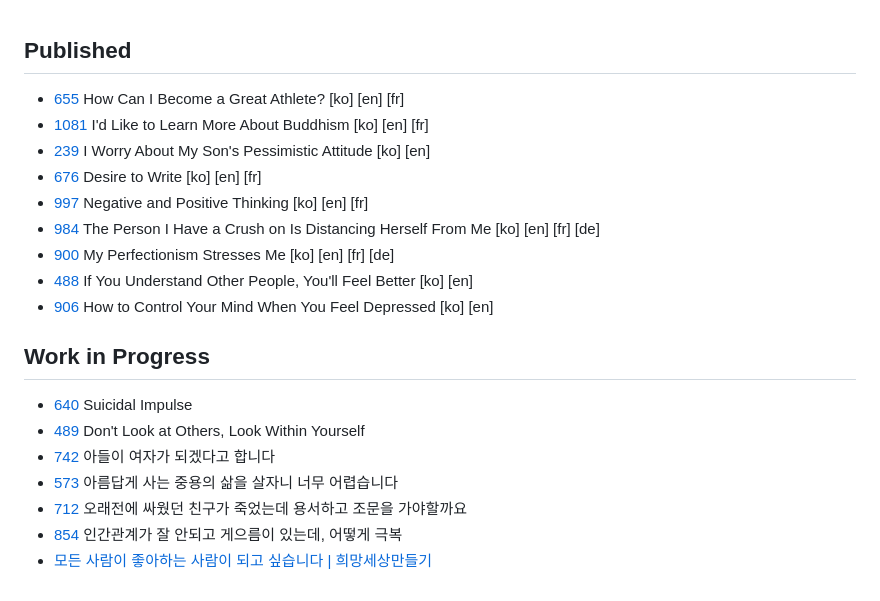
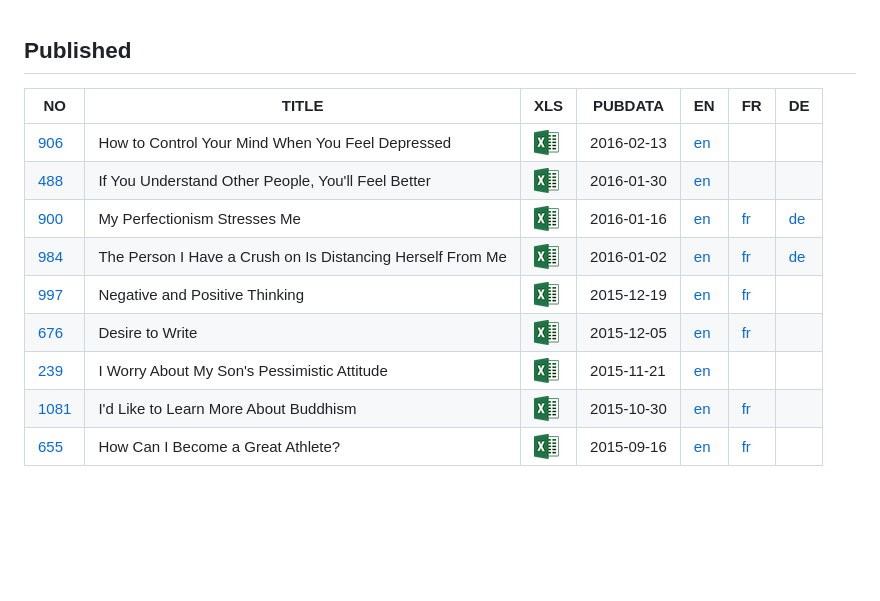
Before and after one commit to jungtosociety/dharma-qna, a Markdown page: PROJECTS.md, the part around the change. GitHub-like rendering; pictures changed too: img/excel.png (added); blank space fills up the shorter version.

Commit message:
new project page

```diff
--- a/PROJECTS.md
+++ b/PROJECTS.md
@@ -1,21 +1,13 @@
 ## Published
 
-* [655](sub/655) How Can I Become a Great Athlete? [ko] [en] [fr]
-* [1081](sub/1081) I'd Like to Learn More About Buddhism [ko] [en] [fr]
-* [239](sub/239) I Worry About My Son's Pessimistic Attitude [ko] [en]
-* [676](sub/676) Desire to Write [ko] [en] [fr]
-* [997](sub/997) Negative and Positive Thinking [ko] [en] [fr]
-* [984](sub/984) The Person I Have a Crush on Is Distancing Herself From Me [ko] [en] [fr] [de]
-* [900](sub/900) My Perfectionism Stresses Me [ko] [en] [fr] [de]
-* [488](sub/488) If You Understand Other People, You'll Feel Better [ko] [en]
-* [906](sub/906) How to Control Your Mind When You Feel Depressed [ko] [en]
-
-## Work in Progress
-
-* [640](sub/640) Suicidal Impulse
-* [489](sub/489) Don't Look at Others, Look Within Yourself
-* [742](sub/742) 아들이 여자가 되겠다고 합니다
-* [573](sub/573) 아름답게 사는 중용의 삶을 살자니 너무 어렵습니다
-* [712](sub/712) 오래전에 싸웠던 친구가 죽었는데 용서하고 조문을 가야할까요
-* [854](sub/854) 인간관계가 잘 안되고 게으름이 있는데, 어떻게 극복
-* [모든 사람이 좋아하는 사람이 되고 싶습니다 | 희망세상만들기](sub/B3Hg2bwvwxk)
+| NO | TITLE         | XLS | PUBDATA | EN | FR | DE |
+|----| ------------- |-----|---------|----|----|----|
+| [906](sub/906) | How to Control Your Mind When You Feel Depressed | [![](img/excel.png)](sub/906/en-906-depression.xlsx) | 2016-02-13 | [en](sub/906/en-906-depression.sbv) |  |  |
+| [488](sub/488) | If You Understand Other People, You'll Feel Better | [![](img/excel.png)](sub/488/en-488-understand.xlsx) | 2016-01-30 | [en](sub/488/en-488-understand.sbv) |  |  |
+| [900](sub/900) | My Perfectionism Stresses Me | [![](img/excel.png)](sub/900/en-900-perfectionism.xlsx) | 2016-01-16 | [en](sub/900/en-900-perfectionism.sbv) | [fr](sub/900/fr-900-perfectionism.sbv) | [de](sub/900/de-900-perfectionism.sbv) |
+| [984](sub/984) | The Person I Have a Crush on Is Distancing Herself From Me | [![](img/excel.png)](sub/984/en-984-crush.xlsx) | 2016-01-02 | [en](sub/984/en-984-crush.sbv) | [fr](sub/984/fr-984-crush.sbv) | [de](sub/984/de-984-crush.sbv) |
+| [997](sub/997) | Negative and Positive Thinking | [![](img/excel.png)](sub/997/en-997-negative-thinking.xlsx) | 2015-12-19 | [en](sub/997/en-997-negative-thinking.sbv) | [fr](sub/997/fr-997-negative-thinking.sbv) |  |
+| [676](sub/676) | Desire to Write | [![](img/excel.png)](sub/676/en-676-fairy-tale-author.xlsx) | 2015-12-05 | [en](sub/676/en-676-fairy-tale-author.sbv) | [fr](sub/676/fr-676-fairy-tale-author.sbv) |  |
+| [239](sub/239) | I Worry About My Son's Pessimistic Attitude | [![](img/excel.png)](sub/239/en-239-pessimistic-son.xlsx) | 2015-11-21 | [en](sub/239/en-239-pessimistic-son.sbv) |  |  |
+| [1081](sub/1081) | I'd Like to Learn More About Buddhism | [![](img/excel.png)](sub/1081/en-1081-buddhism.xlsx) | 2015-10-30 | [en](sub/1081/en-1081-buddhism.sbv) | [fr](sub/1081/fr-1081-buddhism.sbv) |  |
+| [655](sub/655) | How Can I Become a Great Athlete? | [![](img/excel.png)](sub/655/en-655-good-athelete.xlsx) | 2015-09-16 | [en](sub/655/en-655-good-athelete.sbv) | [fr](sub/655/fr-655-good-athelete.sbv) |  |
```
